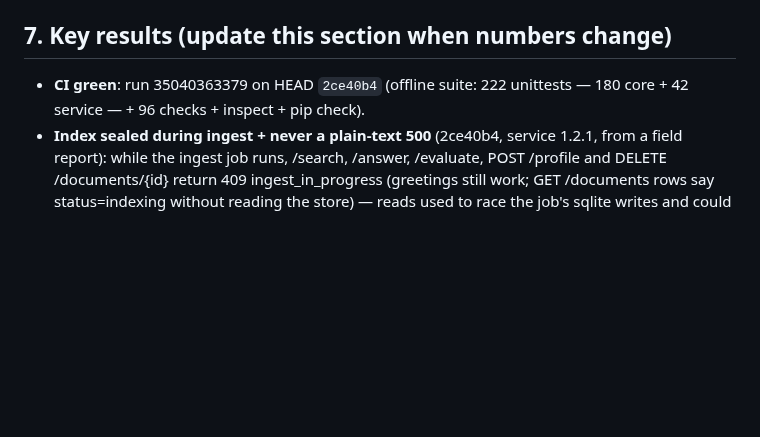
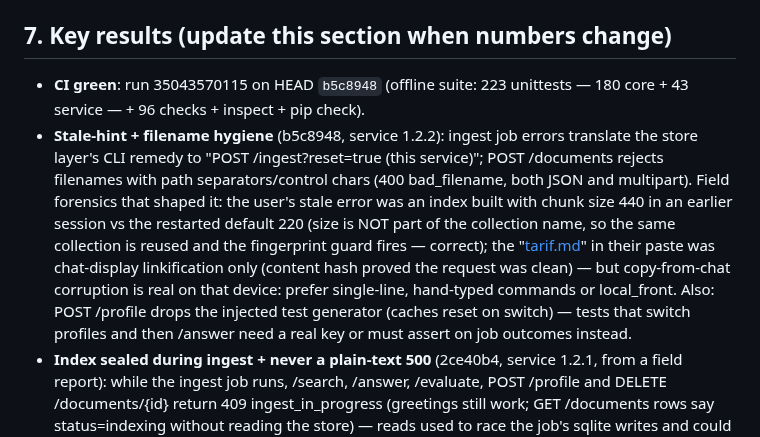
Before and after one commit to seif-bkh/RAGLab, a Markdown page: AGENTS.md, the part around the change. Drawn GitHub-style; blank space fills up the shorter version.

Commit message:
AGENTS.md: record the green CI run for the stale-hint + filename-hygiene commit
Co-authored-by: arena-agent <297053741+arena-agent@users.noreply.github.com>

```diff
--- a/AGENTS.md
+++ b/AGENTS.md
@@ -207,8 +207,22 @@ Channels that WORK (use in this order):
 
 ## 7. Key results (update this section when numbers change)
 
-- **CI green**: run 35040363379 on HEAD `2ce40b4` (offline suite: 222 unittests
-  — 180 core + 42 service — + 96 checks + inspect + pip check).
+- **CI green**: run 35043570115 on HEAD `b5c8948` (offline suite: 223 unittests
+  — 180 core + 43 service — + 96 checks + inspect + pip check).
+- **Stale-hint + filename hygiene** (b5c8948, service 1.2.2): ingest job
+  errors translate the store layer's CLI remedy to
+  "POST /ingest?reset=true (this service)"; POST /documents rejects
+  filenames with path separators/control chars (400 bad_filename, both JSON
+  and multipart). Field forensics that shaped it: the user's stale error was
+  an index built with chunk size 440 in an earlier session vs the restarted
+  default 220 (size is NOT part of the collection name, so the same
+  collection is reused and the fingerprint guard fires — correct); the
+  "[tarif.md](http://tarif.md)" in their paste was chat-display
+  linkification only (content hash proved the request was clean) — but
+  copy-from-chat corruption is real on that device: prefer single-line,
+  hand-typed commands or local_front. Also: POST /profile drops the injected
+  test generator (caches reset on switch) — tests that switch profiles and
+  then /answer need a real key or must assert on job outcomes instead.
 - **Index sealed during ingest + never a plain-text 500** (2ce40b4, service
   1.2.1, from a field report): while the ingest job runs, /search, /answer,
   /evaluate, POST /profile and DELETE /documents/{id} return
```
